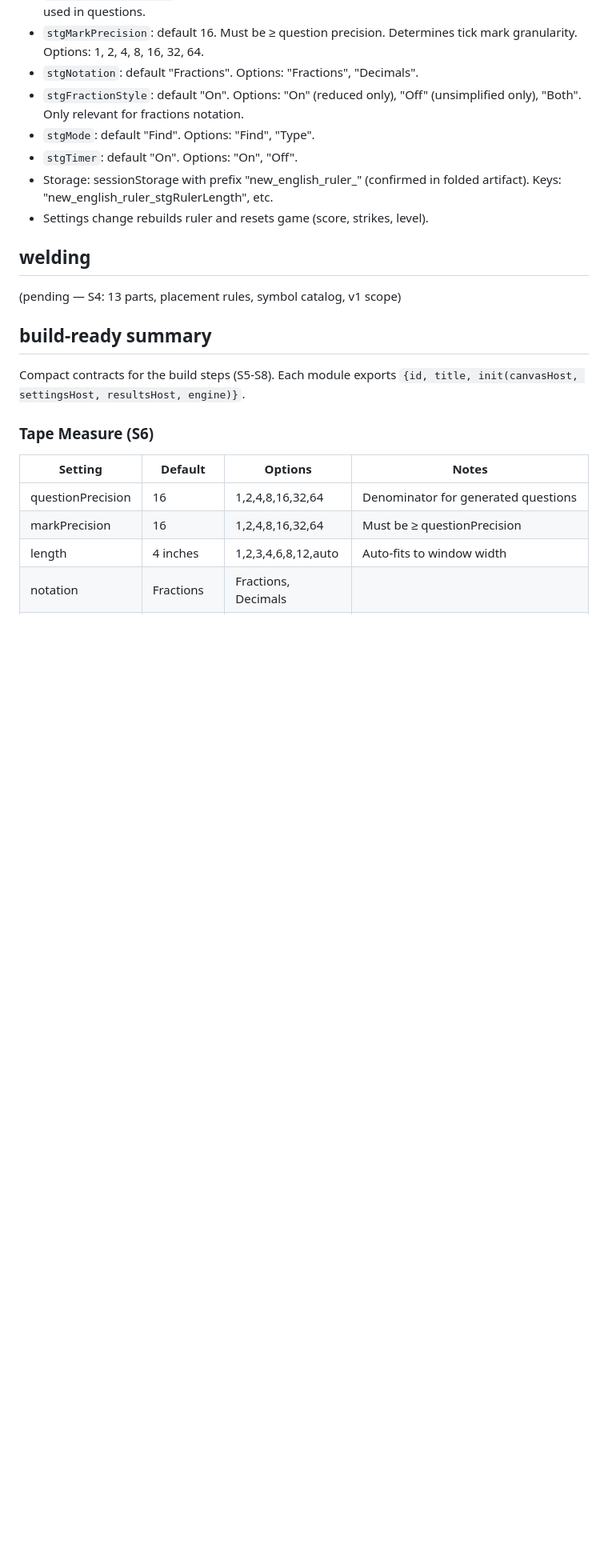
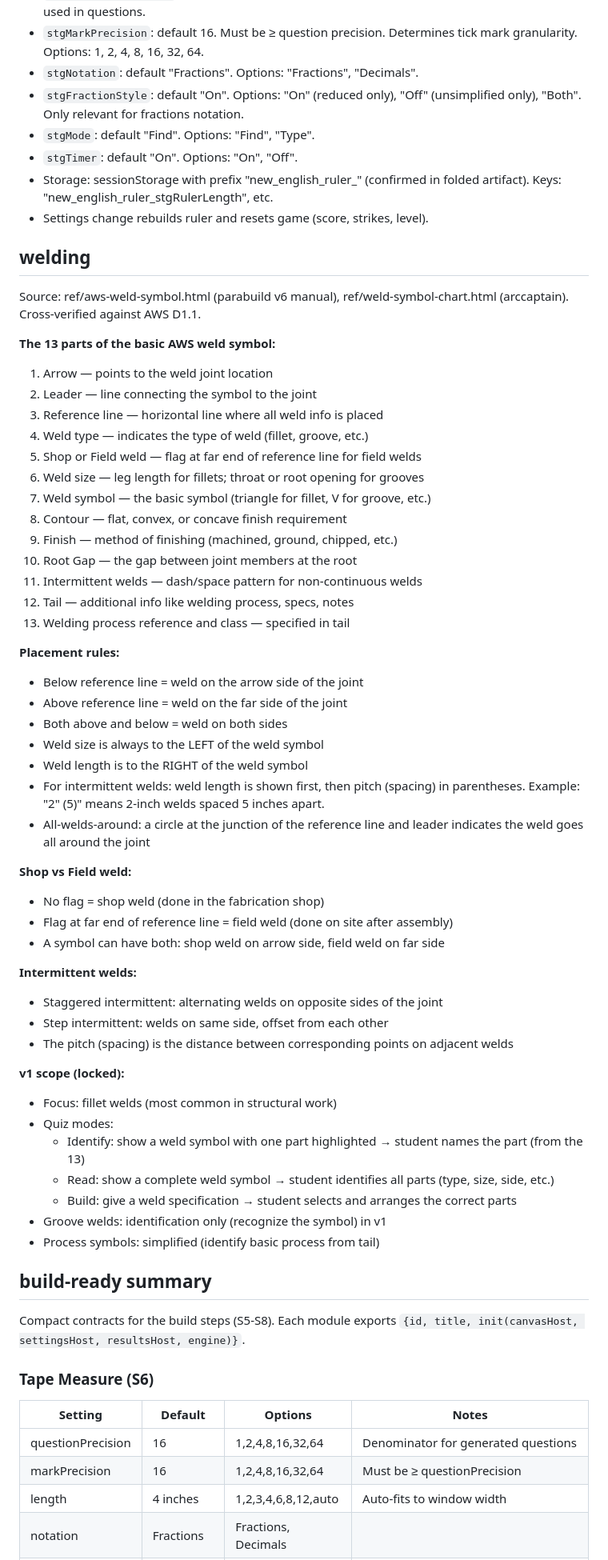
Before and after one commit to bbeartheancient/welding-tools, a Markdown page: apps/measuring/FACTS.md, the part around the change. Shown at 80% size. GitHub-like rendering; blank space fills up the shorter version.

Commit message:
S4: transcribe welding symbol facts into FACTS.md
- Complete ## welding: 13 parts of AWS weld symbol, placement rules, shop vs field weld, intermittent welds, all-welds-around, v1 scope locked (fillet-centric)
- Update PLAN.md status to reflect S4 completion

```diff
--- a/apps/measuring/FACTS.md
+++ b/apps/measuring/FACTS.md
@@ -172,7 +172,50 @@ Source: `src/ruler.deobf.js` (158965 chars, single line). All hex arithmetic nod
 - Settings change rebuilds ruler and resets game (score, strikes, level).
 
 ## welding
-(pending — S4: 13 parts, placement rules, symbol catalog, v1 scope)
+Source: ref/aws-weld-symbol.html (parabuild v6 manual), ref/weld-symbol-chart.html (arccaptain). Cross-verified against AWS D1.1.
+
+**The 13 parts of the basic AWS weld symbol:**
+1. Arrow — points to the weld joint location
+2. Leader — line connecting the symbol to the joint
+3. Reference line — horizontal line where all weld info is placed
+4. Weld type — indicates the type of weld (fillet, groove, etc.)
+5. Shop or Field weld — flag at far end of reference line for field welds
+6. Weld size — leg length for fillets; throat or root opening for grooves
+7. Weld symbol — the basic symbol (triangle for fillet, V for groove, etc.)
+8. Contour — flat, convex, or concave finish requirement
+9. Finish — method of finishing (machined, ground, chipped, etc.)
+10. Root Gap — the gap between joint members at the root
+11. Intermittent welds — dash/space pattern for non-continuous welds
+12. Tail — additional info like welding process, specs, notes
+13. Welding process reference and class — specified in tail
+
+**Placement rules:**
+- Below reference line = weld on the arrow side of the joint
+- Above reference line = weld on the far side of the joint
+- Both above and below = weld on both sides
+- Weld size is always to the LEFT of the weld symbol
+- Weld length is to the RIGHT of the weld symbol
+- For intermittent welds: weld length is shown first, then pitch (spacing) in parentheses. Example: "2" (5)" means 2-inch welds spaced 5 inches apart.
+- All-welds-around: a circle at the junction of the reference line and leader indicates the weld goes all around the joint
+
+**Shop vs Field weld:**
+- No flag = shop weld (done in the fabrication shop)
+- Flag at far end of reference line = field weld (done on site after assembly)
+- A symbol can have both: shop weld on arrow side, field weld on far side
+
+**Intermittent welds:**
+- Staggered intermittent: alternating welds on opposite sides of the joint
+- Step intermittent: welds on same side, offset from each other
+- The pitch (spacing) is the distance between corresponding points on adjacent welds
+
+**v1 scope (locked):**
+- Focus: fillet welds (most common in structural work)
+- Quiz modes:
+  - Identify: show a weld symbol with one part highlighted → student names the part (from the 13)
+  - Read: show a complete weld symbol → student identifies all parts (type, size, side, etc.)
+  - Build: give a weld specification → student selects and arranges the correct parts
+- Groove welds: identification only (recognize the symbol) in v1
+- Process symbols: simplified (identify basic process from tail)
 
 ## build-ready summary
 Compact contracts for the build steps (S5-S8). Each module exports `{id, title, init(canvasHost, settingsHost, resultsHost, engine)}`.
```
Also changed, not shown: apps/measuring/PLAN.md (+3 -3 lines).
